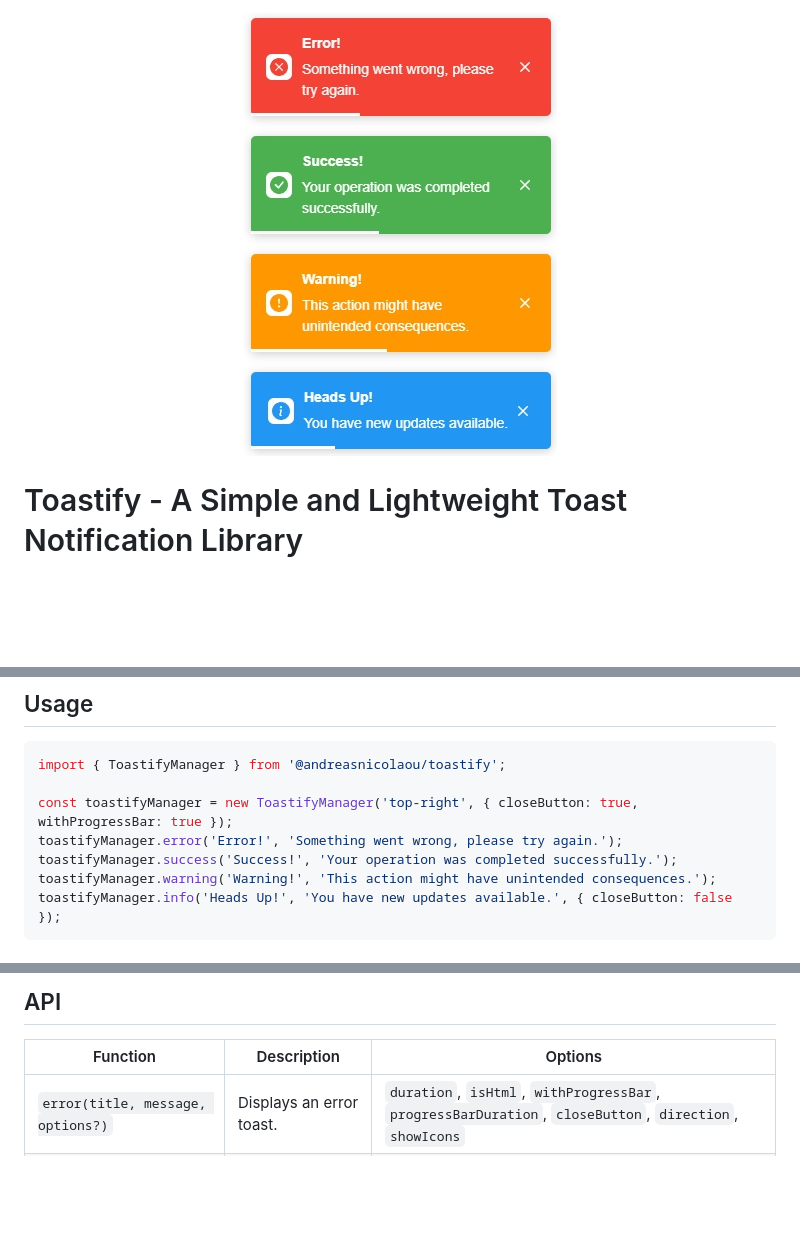
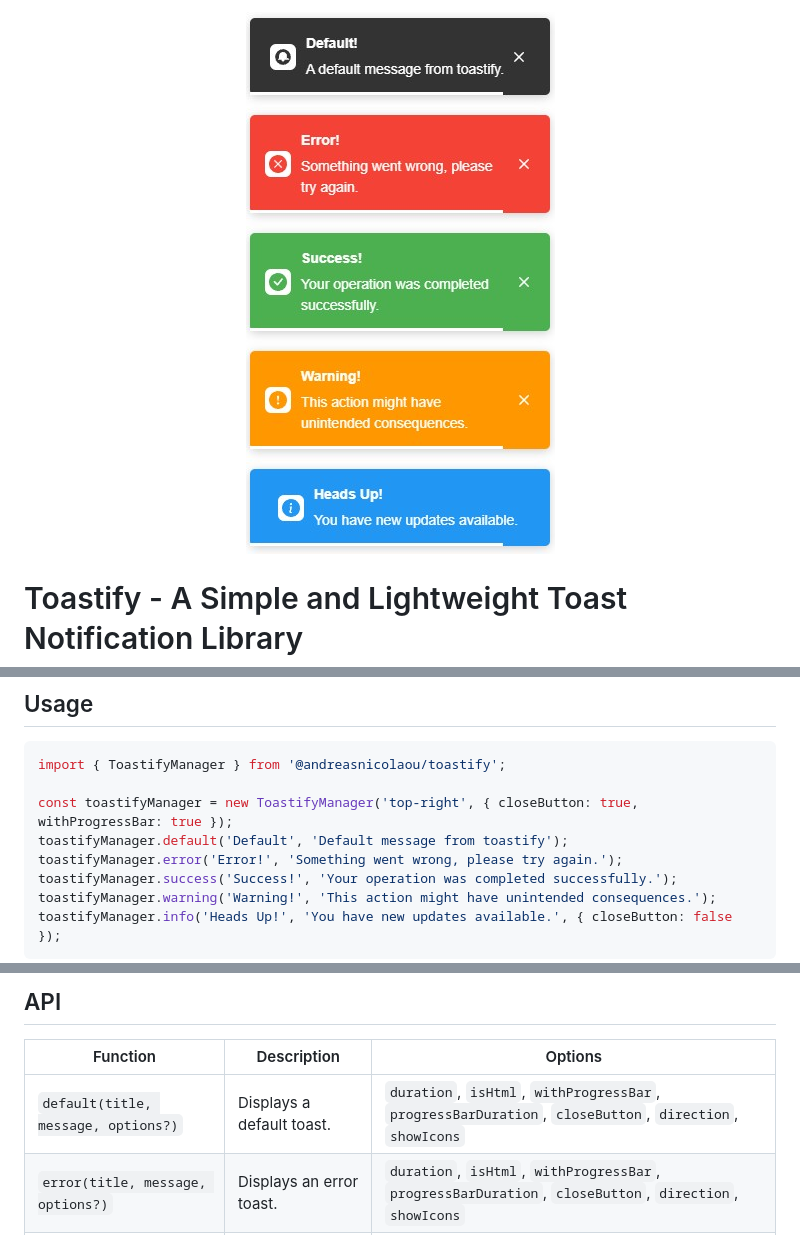
Before and after one commit to andreasnicolaou/toastify, a Markdown page: README.md, 3 parts joined by grey strips. Drawn GitHub-style; pictures changed too: toastify.jpg (added), tostify.jpg (deleted); blank space fills up the shorter version.

Commit message:
Add default toast functionality and update README with examples, and fix default styling.

```diff
--- a/README.md
+++ b/README.md
@@ -1,5 +1,5 @@
 <p align="center">
-  <img src="tostify.jpg" alt="Logo">
+  <img src="toastify.jpg" alt="Logo">
 </p>
 
 # Toastify - A Simple and Lightweight Toast Notification Library
@@ -36,6 +36,7 @@ npm install @andreasnicolaou/toastify
 import { ToastifyManager } from '@andreasnicolaou/toastify';
 
 const toastifyManager = new ToastifyManager('top-right', { closeButton: true, withProgressBar: true });
+toastifyManager.default('Default', 'Default message from toastify');
 toastifyManager.error('Error!', 'Something went wrong, please try again.');
 toastifyManager.success('Success!', 'Your operation was completed successfully.');
 toastifyManager.warning('Warning!', 'This action might have unintended consequences.');
@@ -53,6 +54,7 @@ You have two options for applying styles.
 
 | Function                            | Description               | Options                                                                                                 |
 | ----------------------------------- | ------------------------- | ------------------------------------------------------------------------------------------------------- |
+| `default(title, message, options?)` | Displays a default toast. | `duration`, `isHtml`, `withProgressBar`, `progressBarDuration`, `closeButton`, `direction`, `showIcons` |
 | `error(title, message, options?)`   | Displays an error toast.  | `duration`, `isHtml`, `withProgressBar`, `progressBarDuration`, `closeButton`, `direction`, `showIcons` |
 | `success(title, message, options?)` | Displays a success toast. | `duration`, `isHtml`, `withProgressBar`, `progressBarDuration`, `closeButton`, `direction`, `showIcons` |
 | `warning(title, message, options?)` | Displays a warning toast. | `duration`, `isHtml`, `withProgressBar`, `progressBarDuration`, `closeButton`, `direction`, `showIcons` |
```
Also changed, not shown: 4 other files.
